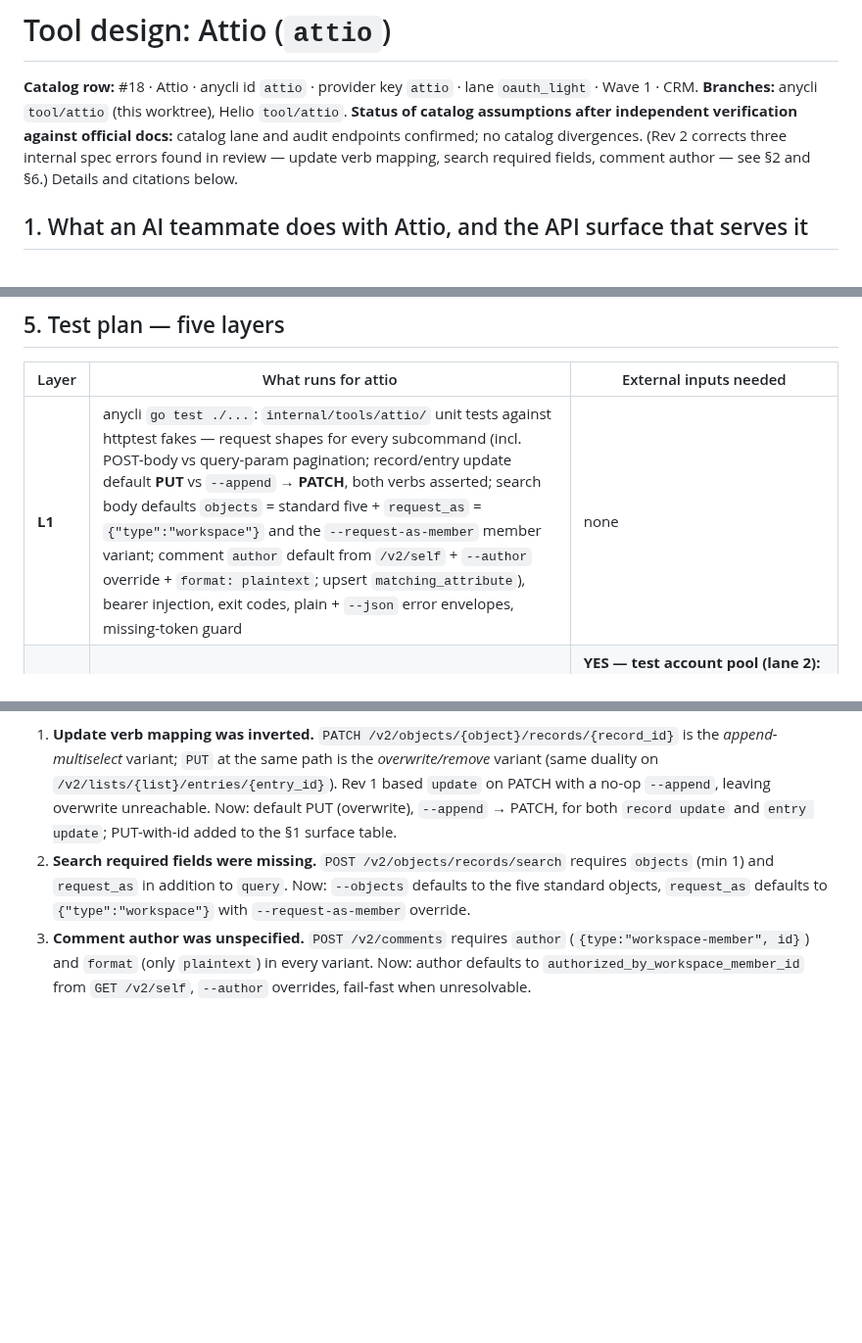
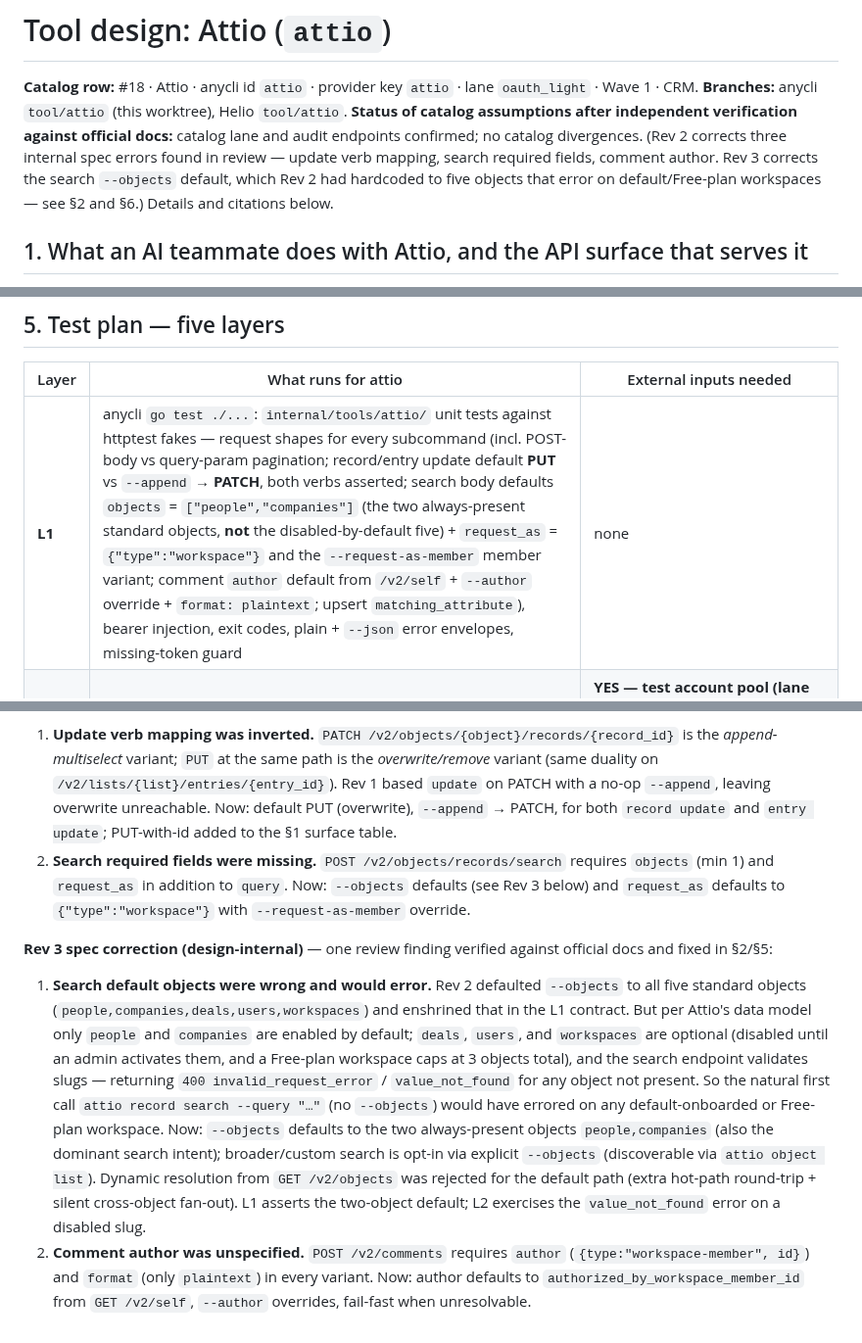
Before and after one commit to heliohq/anycli, a Markdown page: DESIGN.md, 3 parts joined by grey strips. Shown at 98% size. Rendered like a GitHub page; blank space fills up the shorter version.

Commit message:
docs(attio): fix search --objects default to always-present people,companies
Rev 2 hardcoded the search default to the five standard objects
(people,companies,deals,users,workspaces), but per Attio's official docs
only people and companies are enabled by default; deals/users/workspaces
are optional (disabled until an admin activates them, Free-plan caps at 3
objects total). The search endpoint validates slugs and returns 400
value_not_found for absent objects, so the natural first call
'attio record search --query "..."' would error on default/Free-plan
workspaces. Default now people,companies; broader search opt-in via
--objects. Updated L1 contract and divergence log.

Co-Authored-By: Claude Fable 5 <noreply@anthropic.com>

```diff
--- a/DESIGN.md
+++ b/DESIGN.md
@@ -2,7 +2,7 @@
 
 **Catalog row:** #18 · Attio · anycli id `attio` · provider key `attio` · lane `oauth_light` · Wave 1 · CRM.
 **Branches:** anycli `tool/attio` (this worktree), Helio `tool/attio`.
-**Status of catalog assumptions after independent verification against official docs:** catalog lane and audit endpoints confirmed; no catalog divergences. (Rev 2 corrects three internal spec errors found in review — update verb mapping, search required fields, comment author — see §2 and §6.) Details and citations below.
+**Status of catalog assumptions after independent verification against official docs:** catalog lane and audit endpoints confirmed; no catalog divergences. (Rev 2 corrects three internal spec errors found in review — update verb mapping, search required fields, comment author. Rev 3 corrects the search `--objects` default, which Rev 2 had hardcoded to five objects that error on default/Free-plan workspaces — see §2 and §6.) Details and citations below.
 
 ## 1. What an AI teammate does with Attio, and the API surface that serves it
 
@@ -169,7 +169,7 @@ tool:
 
 | Layer | What runs for attio | External inputs needed |
 |---|---|---|
-| **L1** | anycli `go test ./...`: `internal/tools/attio/` unit tests against httptest fakes — request shapes for every subcommand (incl. POST-body vs query-param pagination; record/entry update default **PUT** vs `--append` → **PATCH**, both verbs asserted; search body defaults `objects` = standard five + `request_as` = `{"type":"workspace"}` and the `--request-as-member` member variant; comment `author` default from `/v2/self` + `--author` override + `format: plaintext`; upsert `matching_attribute`), bearer injection, exit codes, plain + `--json` error envelopes, missing-token guard | none |
+| **L1** | anycli `go test ./...`: `internal/tools/attio/` unit tests against httptest fakes — request shapes for every subcommand (incl. POST-body vs query-param pagination; record/entry update default **PUT** vs `--append` → **PATCH**, both verbs asserted; search body defaults `objects` = `["people","companies"]` (the two always-present standard objects, **not** the disabled-by-default five) + `request_as` = `{"type":"workspace"}` and the `--request-as-member` member variant; comment `author` default from `/v2/self` + `--author` override + `format: plaintext`; upsert `matching_attribute`), bearer injection, exit codes, plain + `--json` error envelopes, missing-token guard | none |
 | **L2** | `make build-harness`; `ANYCLI_CRED_ACCESS_TOKEN=<real token> anycli attio -- whoami / object list / record search --query … / record create+update+delete round-trip / note create / task create` against the live API. Mandatory before tagging | **YES — test account pool (lane 2):** a real Attio workspace + an access token. Simplest source pre-OAuth-app: a workspace API key from the Attio settings (same bearer semantics as an OAuth token), else a token minted from the lane-1 dev app |
 | **L3** | local `go run ./cmd/provider-gen` + `--check` against the branch bundle (validation only, per §2 — expected red in CI until batch-end regen); helio-cli built with uncommitted `replace github.com/heliohq/anycli => <this worktree>`; `cd helio-cli && go build ./... && go test ./cmd/heliox/cmds/tool/`; integration-service suite | none |
 | **L4** | singleton (`env: dev`), `POST /internal/test-only/connections/seed` with `provider: "attio"`, real ids, and `access_token` **only** (no `refresh_token`/`expires_at` — non-expiring token class, no refresh path to exercise); then `heliox tool attio -- whoami` + one record read reaching the live API | **YES — lane 1:** dev OAuth app registered at build.attio.com; a real access token minted from it (uncommitted local `config/cloud.yaml` entries for client id/secret) |
@@ -183,5 +183,8 @@ tool:
 
 **Rev 2 spec corrections (design-internal, not catalog divergences)** — review findings verified against official docs and fixed in §1/§2/§5:
 1. **Update verb mapping was inverted.** `PATCH /v2/objects/{object}/records/{record_id}` is the *append-multiselect* variant; `PUT` at the same path is the *overwrite/remove* variant (same duality on `/v2/lists/{list}/entries/{entry_id}`). Rev 1 based `update` on PATCH with a no-op `--append`, leaving overwrite unreachable. Now: default PUT (overwrite), `--append` → PATCH, for both `record update` and `entry update`; PUT-with-id added to the §1 surface table.
-2. **Search required fields were missing.** `POST /v2/objects/records/search` requires `objects` (min 1) and `request_as` in addition to `query`. Now: `--objects` defaults to the five standard objects, `request_as` defaults to `{"type":"workspace"}` with `--request-as-member` override.
+2. **Search required fields were missing.** `POST /v2/objects/records/search` requires `objects` (min 1) and `request_as` in addition to `query`. Now: `--objects` defaults (see Rev 3 below) and `request_as` defaults to `{"type":"workspace"}` with `--request-as-member` override.
+
+**Rev 3 spec correction (design-internal)** — one review finding verified against official docs and fixed in §2/§5:
+1. **Search default objects were wrong and would error.** Rev 2 defaulted `--objects` to all five standard objects (`people,companies,deals,users,workspaces`) and enshrined that in the L1 contract. But per Attio's data model only `people` and `companies` are enabled by default; `deals`, `users`, and `workspaces` are optional (disabled until an admin activates them, and a Free-plan workspace caps at 3 objects total), and the search endpoint validates slugs — returning `400 invalid_request_error` / `value_not_found` for any object not present. So the natural first call `attio record search --query "…"` (no `--objects`) would have errored on any default-onboarded or Free-plan workspace. Now: `--objects` defaults to the two always-present objects `people,companies` (also the dominant search intent); broader/custom search is opt-in via explicit `--objects` (discoverable via `attio object list`). Dynamic resolution from `GET /v2/objects` was rejected for the default path (extra hot-path round-trip + silent cross-object fan-out). L1 asserts the two-object default; L2 exercises the `value_not_found` error on a disabled slug.
 3. **Comment author was unspecified.** `POST /v2/comments` requires `author` (`{type:"workspace-member", id}`) and `format` (only `plaintext`) in every variant. Now: author defaults to `authorized_by_workspace_member_id` from `GET /v2/self`, `--author` overrides, fail-fast when unresolvable.
```
Also changed, not shown: other parts of DESIGN.md (+1 -1 lines).
